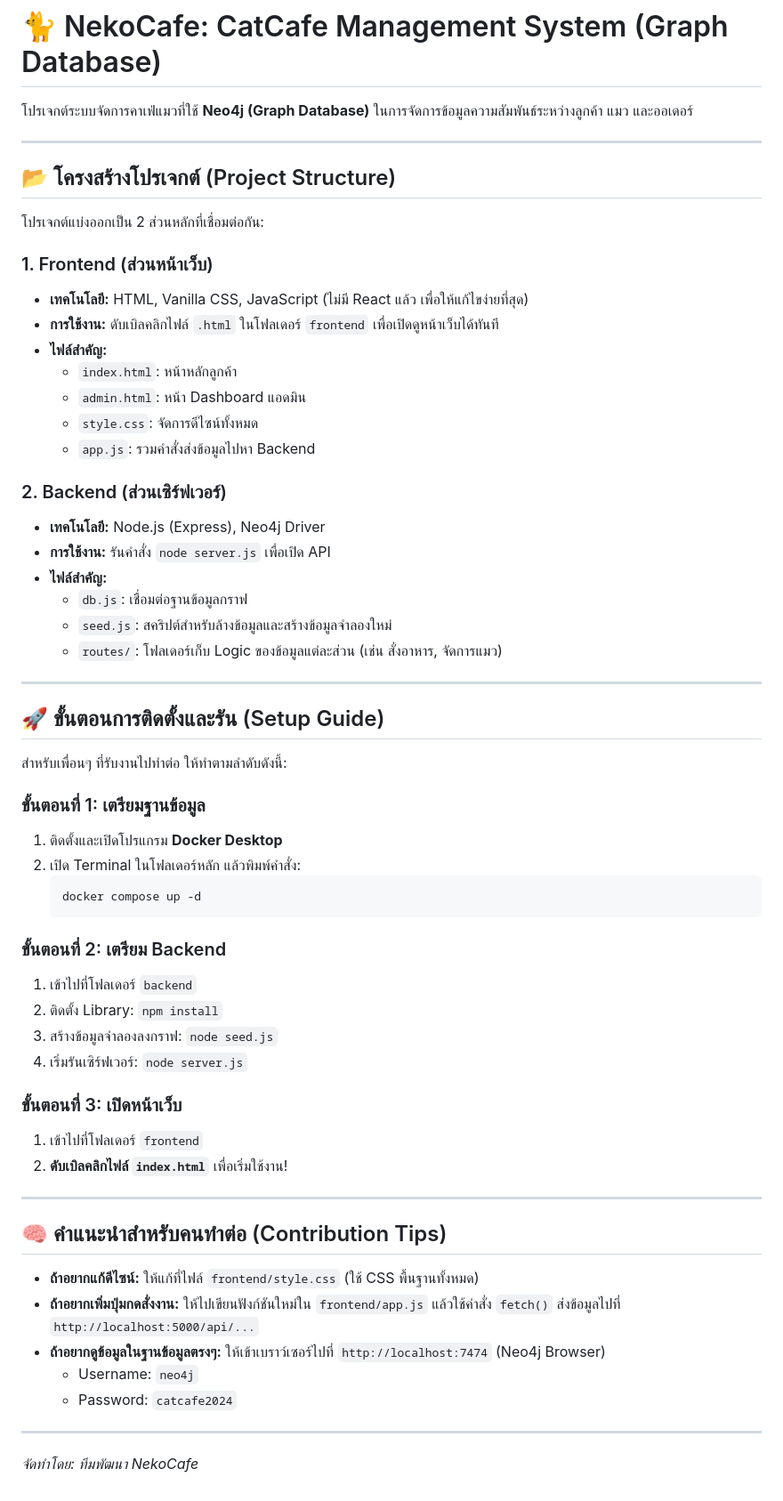
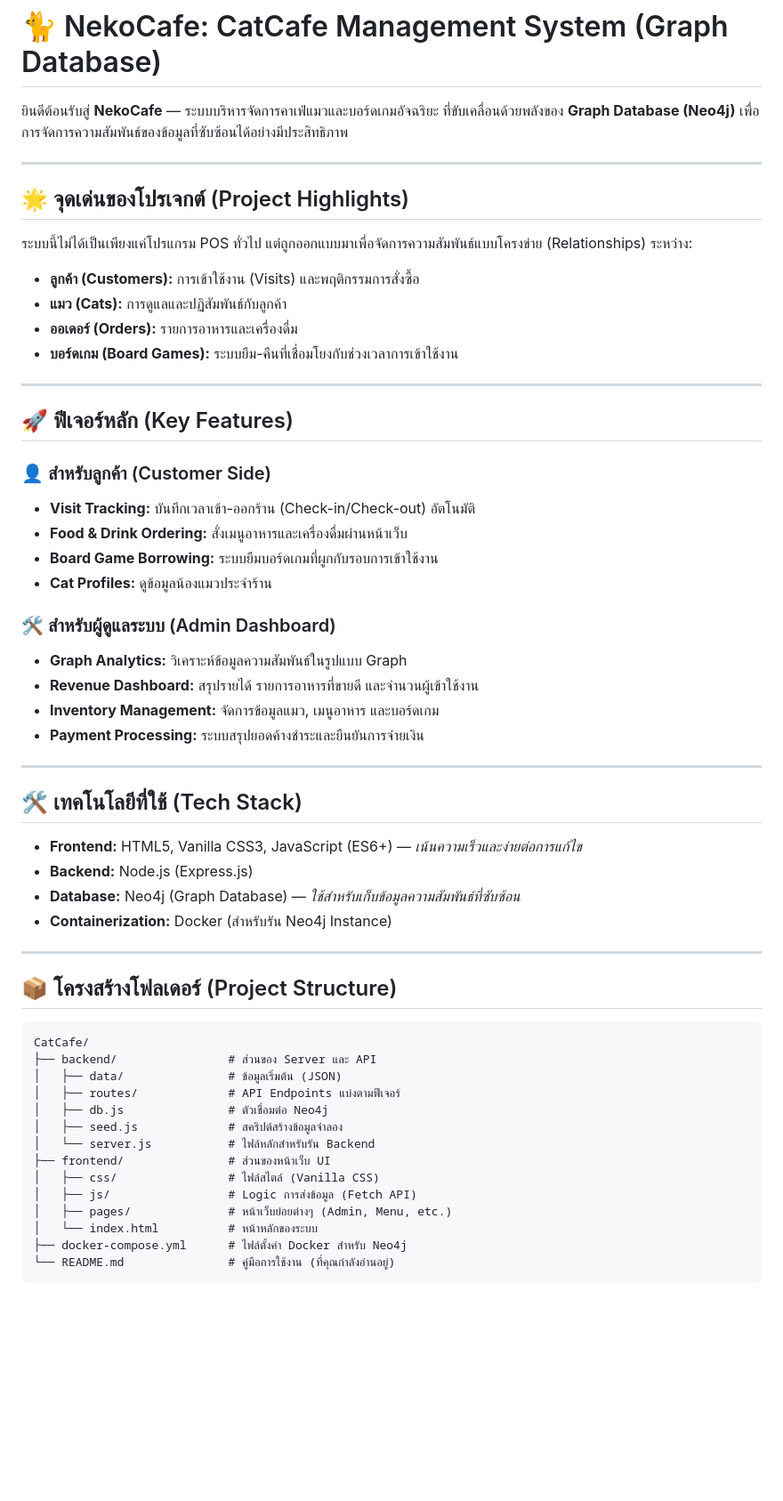
Before and after one commit to golfbue/CatCafe, a Markdown page: README.md, the part around one of its changes. Shown at 89% size. Rendered like a GitHub page; blank space fills up the shorter version.

````diff
--- a/README.md
+++ b/README.md
@@ -1,62 +1,60 @@
 # 🐈 NekoCafe: CatCafe Management System (Graph Database)
 
-โปรเจกต์ระบบจัดการคาเฟ่แมวที่ใช้ **Neo4j (Graph Database)** ในการจัดการข้อมูลความสัมพันธ์ระหว่างลูกค้า แมว และออเดอร์
+ยินดีต้อนรับสู่ **NekoCafe** — ระบบบริหารจัดการคาเฟ่แมวและบอร์ดเกมอัจฉริยะ ที่ขับเคลื่อนด้วยพลังของ **Graph Database (Neo4j)** เพื่อการจัดการความสัมพันธ์ของข้อมูลที่ซับซ้อนได้อย่างมีประสิทธิภาพ
 
 ---
 
-## 📂 โครงสร้างโปรเจกต์ (Project Structure)
+## 🌟 จุดเด่นของโปรเจกต์ (Project Highlights)
 
-โปรเจกต์แบ่งออกเป็น 2 ส่วนหลักที่เชื่อมต่อกัน:
-
-### 1. Frontend (ส่วนหน้าเว็บ)
-*   **เทคโนโลยี:** HTML, Vanilla CSS, JavaScript (ไม่มี React แล้ว เพื่อให้แก้ไขง่ายที่สุด)
-*   **การใช้งาน:** ดับเบิลคลิกไฟล์ `.html` ในโฟลเดอร์ `frontend` เพื่อเปิดดูหน้าเว็บได้ทันที
-*   **ไฟล์สำคัญ:**
-    *   `index.html`: หน้าหลักลูกค้า
-    *   `admin.html`: หน้า Dashboard แอดมิน
-    *   `style.css`: จัดการดีไซน์ทั้งหมด
-    *   `app.js`: รวมคำสั่งส่งข้อมูลไปหา Backend
-
-### 2. Backend (ส่วนเซิร์ฟเวอร์)
-*   **เทคโนโลยี:** Node.js (Express), Neo4j Driver
-*   **การใช้งาน:** รันคำสั่ง `node server.js` เพื่อเปิด API
-*   **ไฟล์สำคัญ:**
-    *   `db.js`: เชื่อมต่อฐานข้อมูลกราฟ
-    *   `seed.js`: สคริปต์สำหรับล้างข้อมูลและสร้างข้อมูลจำลองใหม่
-    *   `routes/`: โฟลเดอร์เก็บ Logic ของข้อมูลแต่ละส่วน (เช่น สั่งอาหาร, จัดการแมว)
+ระบบนี้ไม่ได้เป็นเพียงแค่โปรแกรม POS ทั่วไป แต่ถูกออกแบบมาเพื่อจัดการความสัมพันธ์แบบโครงข่าย (Relationships) ระหว่าง:
+- **ลูกค้า (Customers):** การเข้าใช้งาน (Visits) และพฤติกรรมการสั่งซื้อ
+- **แมว (Cats):** การดูแลและปฏิสัมพันธ์กับลูกค้า
+- **ออเดอร์ (Orders):** รายการอาหารและเครื่องดื่ม
+- **บอร์ดเกม (Board Games):** ระบบยืม-คืนที่เชื่อมโยงกับช่วงเวลาการเข้าใช้งาน
 
 ---
 
-## 🚀 ขั้นตอนการติดตั้งและรัน (Setup Guide)
+## 🚀 ฟีเจอร์หลัก (Key Features)
 
-สำหรับเพื่อนๆ ที่รับงานไปทำต่อ ให้ทำตามลำดับดังนี้:
+### 👤 สำหรับลูกค้า (Customer Side)
+- **Visit Tracking:** บันทึกเวลาเข้า-ออกร้าน (Check-in/Check-out) อัตโนมัติ
+- **Food & Drink Ordering:** สั่งเมนูอาหารและเครื่องดื่มผ่านหน้าเว็บ
+- **Board Game Borrowing:** ระบบยืมบอร์ดเกมที่ผูกกับรอบการเข้าใช้งาน
+- **Cat Profiles:** ดูข้อมูลน้องแมวประจำร้าน
 
-### ขั้นตอนที่ 1: เตรียมฐานข้อมูล
-1.  ติดตั้งและเปิดโปรแกรม **Docker Desktop**
-2.  เปิด Terminal ในโฟลเดอร์หลัก แล้วพิมพ์คำสั่ง:
-    ```bash
-    docker compose up -d
-    ```
-
-### ขั้นตอนที่ 2: เตรียม Backend
-1.  เข้าไปที่โฟลเดอร์ `backend`
-2.  ติดตั้ง Library: `npm install`
-3.  สร้างข้อมูลจำลองลงกราฟ: `node seed.js`
-4.  เริ่มรันเซิร์ฟเวอร์: `node server.js`
-
-### ขั้นตอนที่ 3: เปิดหน้าเว็บ
-1.  เข้าไปที่โฟลเดอร์ `frontend`
-2.  **ดับเบิลคลิกไฟล์ `index.html`** เพื่อเริ่มใช้งาน!
+### 🛠️ สำหรับผู้ดูแลระบบ (Admin Dashboard)
+- **Graph Analytics:** วิเคราะห์ข้อมูลความสัมพันธ์ในรูปแบบ Graph
+- **Revenue Dashboard:** สรุปรายได้ รายการอาหารที่ขายดี และจำนวนผู้เข้าใช้งาน
+- **Inventory Management:** จัดการข้อมูลแมว, เมนูอาหาร และบอร์ดเกม
+- **Payment Processing:** ระบบสรุปยอดค้างชำระและยืนยันการจ่ายเงิน
 
 ---
 
-## 🧠 คำแนะนำสำหรับคนทำต่อ (Contribution Tips)
+## 🛠️ เทคโนโลยีที่ใช้ (Tech Stack)
 
-*   **ถ้าอยากแก้ดีไซน์:** ให้แก้ที่ไฟล์ `frontend/style.css` (ใช้ CSS พื้นฐานทั้งหมด)
-*   **ถ้าอยากเพิ่มปุ่มกดสั่งงาน:** ให้ไปเขียนฟังก์ชันใหม่ใน `frontend/app.js` แล้วใช้คำสั่ง `fetch()` ส่งข้อมูลไปที่ `http://localhost:5000/api/...`
-*   **ถ้าอยากดูข้อมูลในฐานข้อมูลตรงๆ:** ให้เข้าเบราว์เซอร์ไปที่ `http://localhost:7474` (Neo4j Browser)
-    *   Username: `neo4j`
-    *   Password: `catcafe2024`
+- **Frontend:** HTML5, Vanilla CSS3, JavaScript (ES6+) — *เน้นความเร็วและง่ายต่อการแก้ไข*
+- **Backend:** Node.js (Express.js)
+- **Database:** Neo4j (Graph Database) — *ใช้สำหรับเก็บข้อมูลความสัมพันธ์ที่ซับซ้อน*
+- **Containerization:** Docker (สำหรับรัน Neo4j Instance)
 
 ---
-*จัดทำโดย: ทีมพัฒนา NekoCafe*
+
+## 📦 โครงสร้างโฟลเดอร์ (Project Structure)
+
+```text
+CatCafe/
+├── backend/                # ส่วนของ Server และ API
+│   ├── data/               # ข้อมูลเริ่มต้น (JSON)
+│   ├── routes/             # API Endpoints แบ่งตามฟีเจอร์
+│   ├── db.js               # ตัวเชื่อมต่อ Neo4j
+│   ├── seed.js             # สคริปต์สร้างข้อมูลจำลอง
+│   └── server.js           # ไฟล์หลักสำหรับรัน Backend
+├── frontend/               # ส่วนของหน้าเว็บ UI
+│   ├── css/                # ไฟล์สไตล์ (Vanilla CSS)
+│   ├── js/                 # Logic การส่งข้อมูล (Fetch API)
+│   ├── pages/              # หน้าเว็บย่อยต่างๆ (Admin, Menu, etc.)
+│   └── index.html          # หน้าหลักของระบบ
+├── docker-compose.yml      # ไฟล์ตั้งค่า Docker สำหรับ Neo4j
+└── README.md               # คู่มือการใช้งาน (ที่คุณกำลังอ่านอยู่)
+```
+
````
Also changed, not shown: other parts of README.md (+55 -0 lines).
